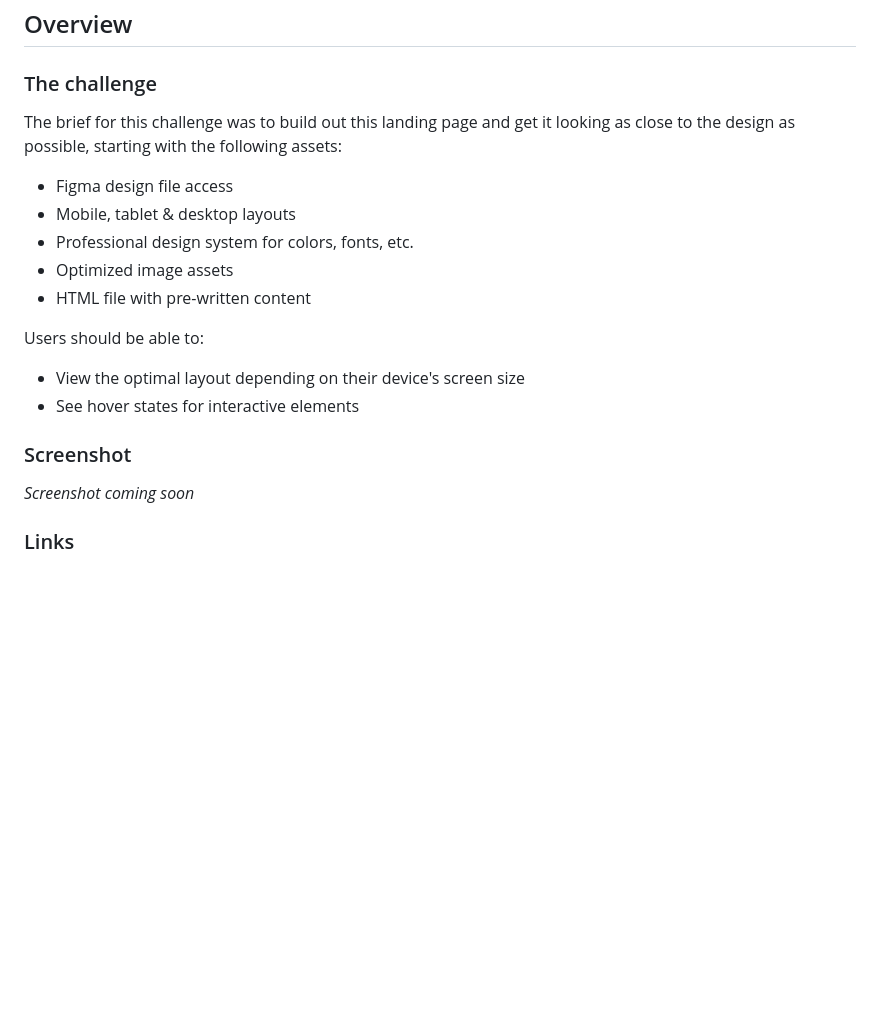
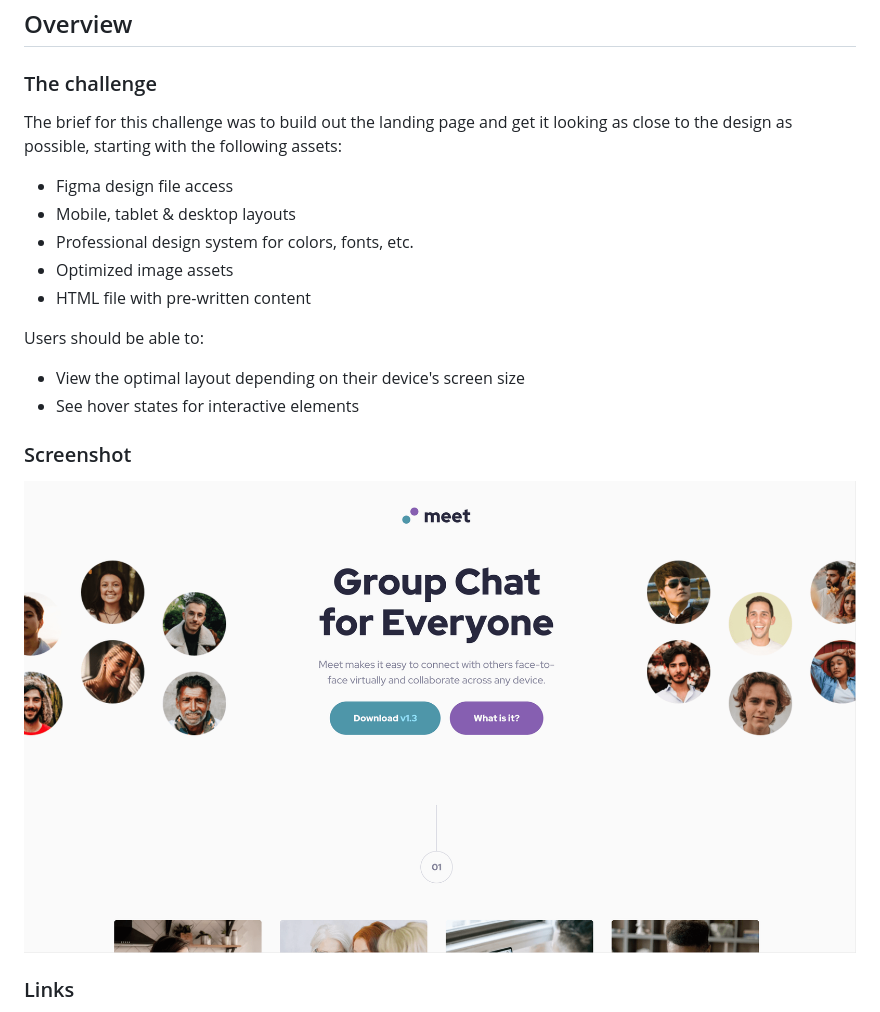
Before and after one commit to SabineEmden/fm-meet-landing-page, a Markdown page: README.md, the part around the change printed below. Rendered like a GitHub page; pictures changed too: screenshot.png (added); blank space fills up the shorter version.

```diff
--- a/README.md
+++ b/README.md
@@ -20,7 +20,7 @@ This is a solution to the [Meet landing page challenge on Frontend Mentor](https
 
 ### The challenge
 
-The brief for this challenge was to build out this landing page and get it looking as close to the design as possible, starting with the following assets:
+The brief for this challenge was to build out the landing page and get it looking as close to the design as possible, starting with the following assets:
 
 - Figma design file access
 - Mobile, tablet & desktop layouts
@@ -35,9 +35,7 @@ Users should be able to:
 
 ### Screenshot
 
-_Screenshot coming soon_
-
-<!-- ![](./screenshot.jpg) -->
+![screenshot of Meet landing page in desktop view](./screenshot.png)
 
 ### Links
 
```
Also changed, not shown: other parts of README.md (+11 -35 lines).
